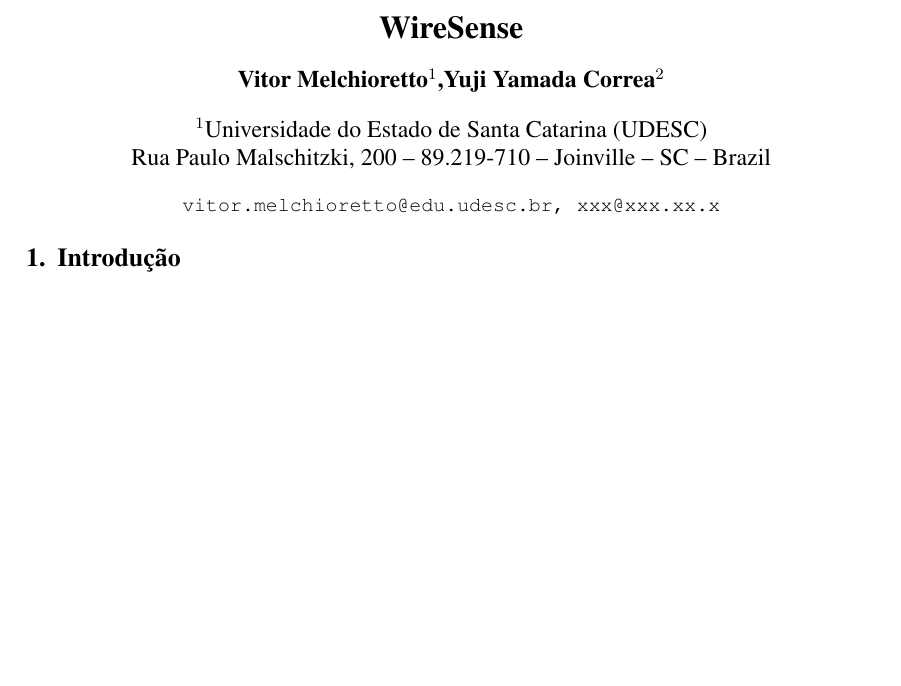
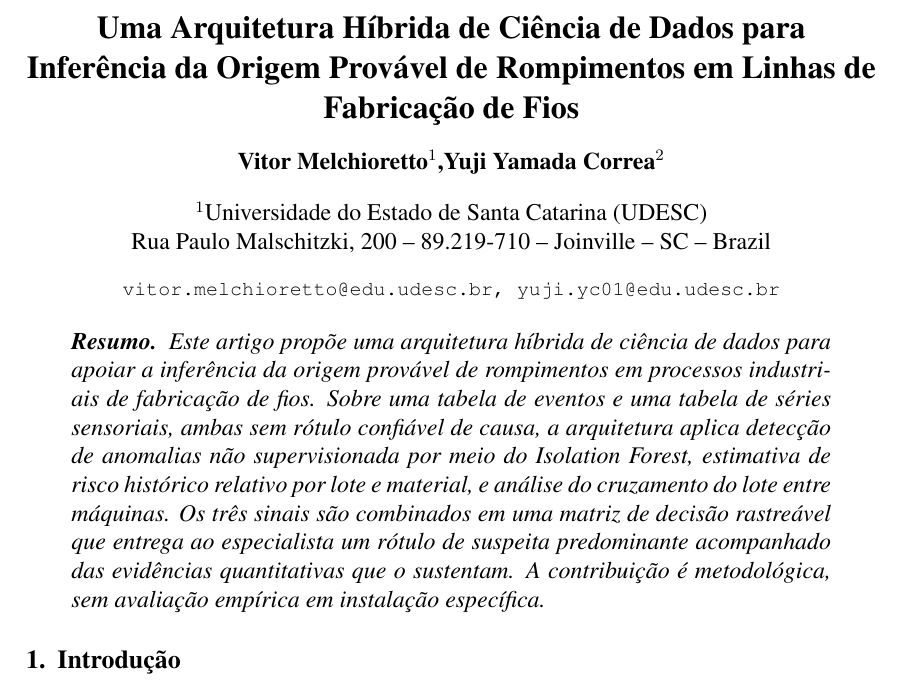
Before and after one commit to Melchioretto/WireSensee, a LaTeX document (main.tex): part of page 1 of 7 before the commit and part of page 1 of 8 after it, cut at the place of the change, the shorter picture padded with empty space. Compiled offline with pdfLaTeX.

Commit message:
Define titulo, adiciona resumo e atualiza email do segundo autor
- Titulo definido como "Uma Arquitetura Hibrida de Ciencia de Dados
  para Inferencia da Origem Provavel de Rompimentos em Linhas de
  Fabricacao de Fios", substituindo o placeholder "WireSense".
- Resumo em portugues adicionado entre \maketitle e a Introducao,
  cobrindo problema, dados, tecnicas, integracao via matriz de
  decisao e escopo metodologico.
- Email do segundo autor (Yuji) preenchido em substituicao ao
  placeholder xxx@xxx.xx.x.

Co-Authored-By: Claude Opus 4.7 <noreply@anthropic.com>

```diff
--- a/main.tex
+++ b/main.tex
@@ -34,7 +34,7 @@
 
 \sloppy
 
-\title{WireSense}
+\title{Uma Arquitetura Híbrida de Ciência de Dados para Inferência da Origem Provável de Rompimentos em Linhas de Fabricação de Fios}
 
 \author{Vitor Melchioretto\inst{1},Yuji Yamada Correa\inst{2}}
 
@@ -42,13 +42,16 @@
 \address{Universidade do Estado de Santa Catarina
   (UDESC)\\
   Rua Paulo Malschitzki, 200 -- 89.219-710 -- Joinville -- SC -- Brazil
-  \email{vitor.melchioretto@edu.udesc.br, xxx@xxx.xx.x}
+  \email{vitor.melchioretto@edu.udesc.br, yuji.yc01@edu.udesc.br}
 }
 
 \begin{document}
 
 \maketitle
 
+\begin{resumo}
+Este artigo propõe uma arquitetura híbrida de ciência de dados para apoiar a inferência da origem provável de rompimentos em processos industriais de fabricação de fios. Sobre uma tabela de eventos e uma tabela de séries sensoriais, ambas sem rótulo confiável de causa, a arquitetura aplica detecção de anomalias não supervisionada por meio do \textit{Isolation Forest}, estimativa de risco histórico relativo por lote e material, e análise do cruzamento do lote entre máquinas. Os três sinais são combinados em uma matriz de decisão rastreável que entrega ao especialista um rótulo de suspeita predominante acompanhado das evidências quantitativas que o sustentam. A contribuição é metodológica, sem avaliação empírica em instalação específica.
+\end{resumo}
 
 
 %--------------------------------------------------------------------------------------------
```
